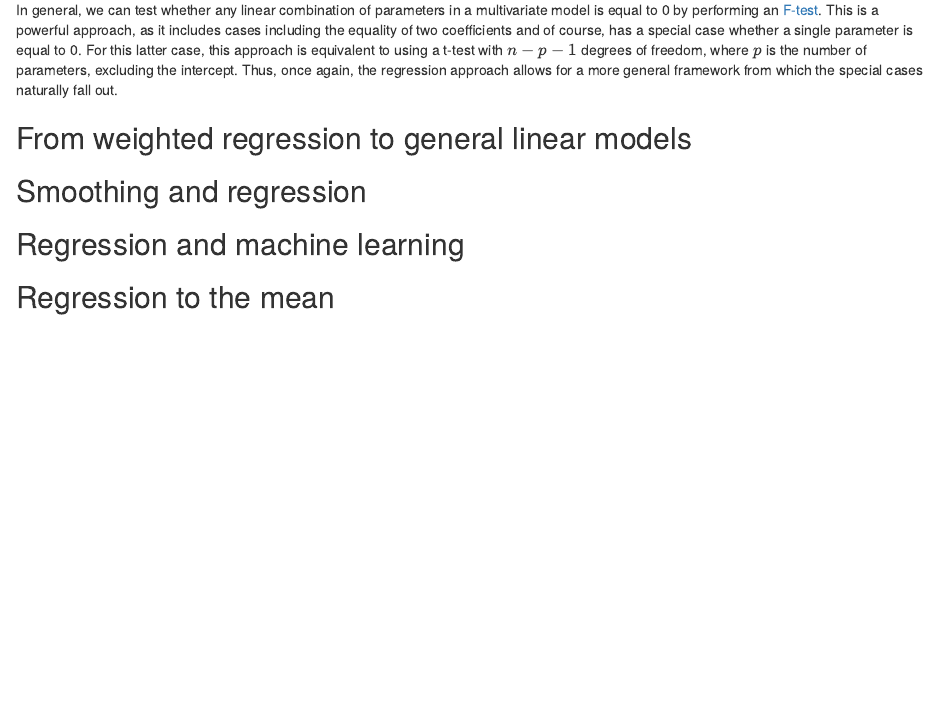
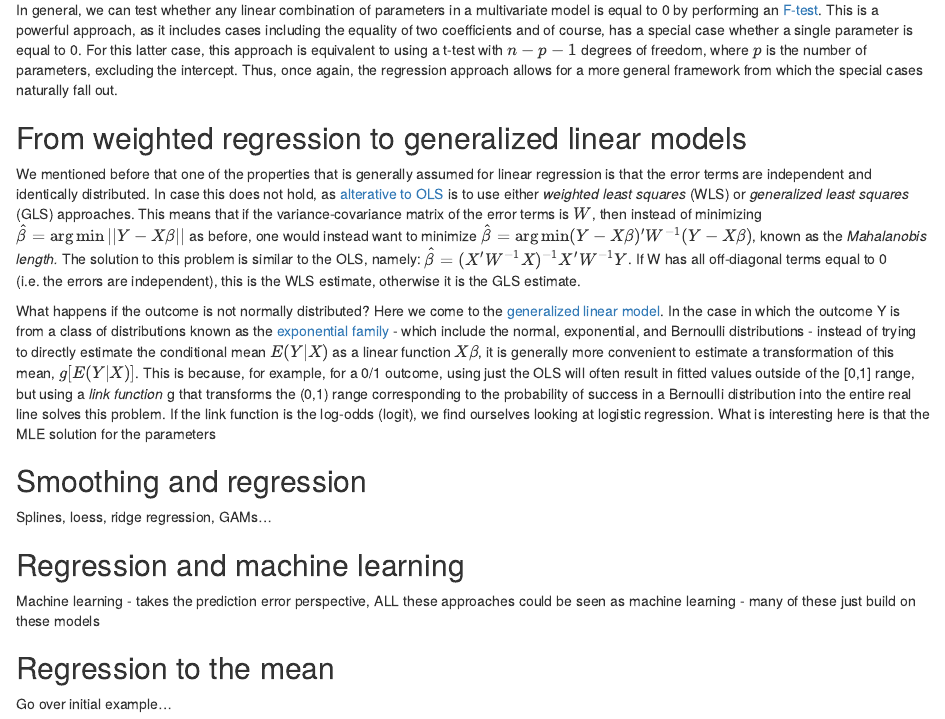
Before and after one commit to SiminaB/Mentoring, an R Markdown document (Regression.Rmd): the page in a window 1100 px wide, from 3860 px down. The pictures show the output file Regression.html that the author committed with the source, opened offline.

Commit message:
Added GLM part, outlined some other parts

```diff
--- a/Regression.Rmd
+++ b/Regression.Rmd
@@ -153,12 +153,31 @@ The same idea holds in the case of ANOVA, where multiple group means are being c
 In general, we can test whether any linear combination of parameters in a multivariate model is equal to 0 by performing an [F-test](https://courses.washington.edu/b515/l6.pdf). This is a powerful approach, as it includes cases including the equality of two coefficients and of course, has a special case whether a single parameter is equal to 0.
 For this latter case, this approach is equivalent to using a t-test with $n-p-1$ degrees of freedom, where $p$ is the number of parameters, excluding the intercept. Thus, once again, the regression approach allows for a more general framework from which the special cases naturally fall out.
 
-## From weighted regression to general linear models
+## From weighted regression to generalized linear models
+
+We mentioned before that one of the properties that is generally assumed for linear regression is that the error terms are independent and identically distributed. In case this does not hold, as [alterative to OLS](https://en.wikipedia.org/wiki/Generalized_linear_model) is to use either *weighted least squares* (WLS) or *generalized least squares* (GLS) approaches. This means that if the variance-covariance matrix of the error terms is $W$, then instead of minimizing
+$\hat{\beta} = \arg\min||Y-X\beta||$ as before, one would instead want to minimize
+$\hat{\beta} = \arg\min(Y-X\beta)'W^{-1}(Y-X\beta)$, known as the *Mahalanobis length.*
+The solution to this problem is similar to the OLS, namely:
+$\hat{\beta}=(X'W^{-1}X)^{-1}X'W^{-1}Y$. If W has all off-diagonal terms equal to 0 (i.e. the errors are independent), this is the WLS estimate, otherwise it is the GLS estimate.
+
+What happens if the outcome is not normally distributed?
+Here we come to the [generalized linear model](https://en.wikipedia.org/wiki/Generalized_linear_model).
+In the case in which the outcome Y is from a class of distributions known as the
+[exponential family](https://en.wikipedia.org/wiki/Exponential_family) - which include the normal, exponential, and Bernoulli distributions -
+instead of trying to directly estimate the conditional mean $E(Y|X)$ as a linear function $X\beta$, it is generally more convenient to estimate a transformation of this mean, $g[E(Y|X)]$. This is because, for example, for a 0/1 outcome, using just the OLS will often result in fitted values outside of the [0,1] range, but using a *link function* g that transforms the (0,1) range corresponding to the probability of success in a Bernoulli distribution into the entire real line solves this problem. If the link function is the log-odds (logit), we find ourselves looking at logistic regression. What is interesting here is that the MLE solution for the parameters
+
 
 
 
 ## Smoothing and regression
 
+Splines, loess, ridge regression, GAMs...
+
 ## Regression and machine learning
 
+Machine learning - takes the prediction error perspective, ALL these approaches could be seen as machine learning - many of these just build on these models
+
 ## Regression to the mean
+
+Go over initial example...
```
Also changed, not shown: Regression.html, Regression.Rmd (2 more changed lines).
